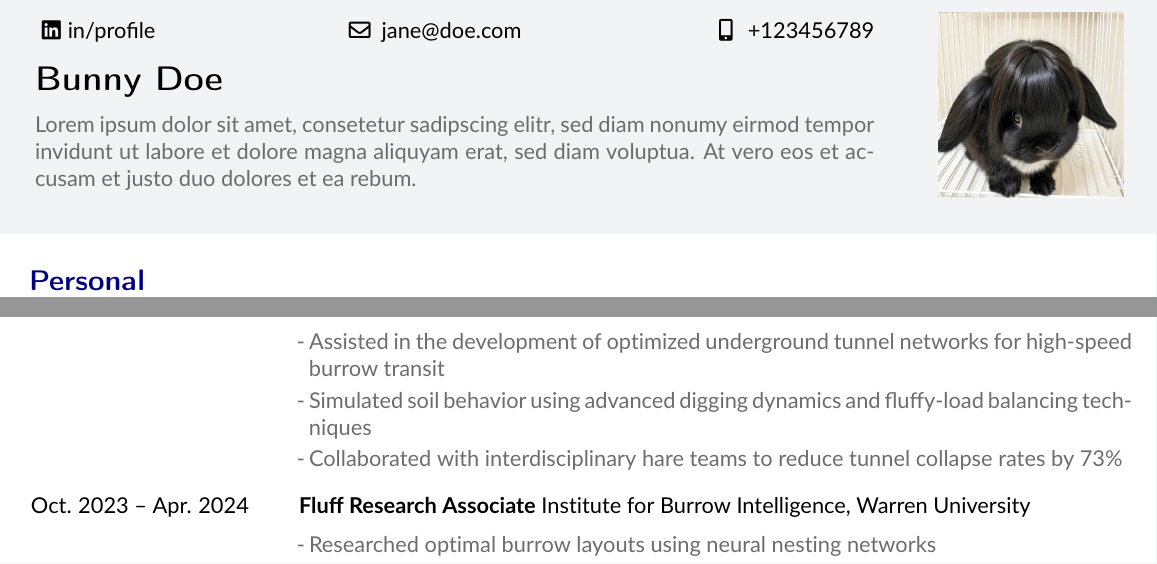
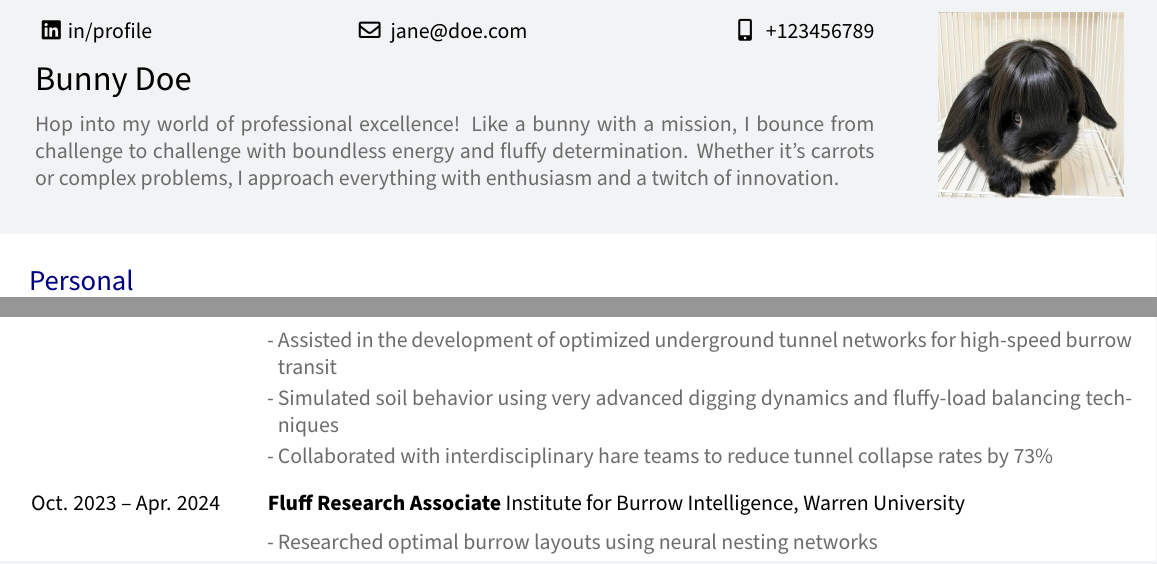
Before and after one commit to reichmla/simple_cv, a LaTeX CV (simple_cv.tex, which reads sections/employment.tex): two parts of page 1 of 2, joined at a grey line, cut so that both start at the same text. Compiled offline with pdfLaTeX.

Commit message:
updated font & readme

```diff
--- a/sections/employment.tex
+++ b/sections/employment.tex
@@ -4,7 +4,7 @@
 	\textbf{Junior Tunnel Engineer Intern} CarrotClouds Inc.
 	\begin{itemize}[label={-}, labelsep=2pt, leftmargin=5pt]
 		\item[TextColor] Assisted in the development of optimized underground tunnel networks for high-speed burrow transit
-		\item[TextColor] Simulated soil behavior using advanced digging dynamics and fluffy-load balancing techniques
+		\item[TextColor] Simulated soil behavior using very advanced digging dynamics and fluffy-load balancing techniques
 		\item[TextColor] Collaborated with interdisciplinary hare teams to reduce tunnel collapse rates by 73\%
 	\end{itemize}
 
--- a/simple_cv.tex
+++ b/simple_cv.tex
@@ -16,13 +16,14 @@
 \usepackage{settings}
 
 % Change the fonts if you want
-\usepackage[default]{lato}
-\usepackage[T1]{fontenc}
+%\usepackage[default]{lato}
+%\usepackage[T1]{fontenc}
+\usepackage[default]{sourcesanspro}
+\rubricfont{\color{RubricTextColor}\Large\sffamily}
 
 \newcommand{\description}{}
 \usepackage{enumitem}
 \usepackage{pdfpages}
-
 \usepackage{tcolorbox}
 
 % Change the page margins if you want
@@ -47,11 +48,11 @@
 \leftheader{%
 	\faLinkedin {\href{https://www.linkedin.com/in/profile/}{in/profile}} \hfill \faEnvelope[regular] {\href{mailto:jane@doe.com}{jane@doe.com}} \hfill \faIcon{mobile-alt} {\href{tel:+123456789}{+123456789}} \par
 	 \vspace{0.4cm}
-  {\LARGE\bfseries\sffamily Bunny Doe} \par
+  {\LARGE\sffamily Bunny Doe} \par
    \vspace{0.05cm}
 
  \vspace{0.2cm}
-\textcolor{TextColor}{Lorem ipsum dolor sit amet, consetetur sadipscing elitr, sed diam nonumy eirmod tempor invidunt ut labore et dolore magna aliquyam erat, sed diam voluptua. At vero eos et accusam et justo duo dolores et ea rebum.}
+\textcolor{TextColor}{Hop into my world of professional excellence! Like a bunny with a mission, I bounce from challenge to challenge with boundless energy and fluffy determination. Whether it's carrots or complex problems, I approach everything with enthusiasm and a twitch of innovation.}
 }
 \headerscale{0.95}
 
```
Also changed, not shown: README.md, simple_cv.pdf.
